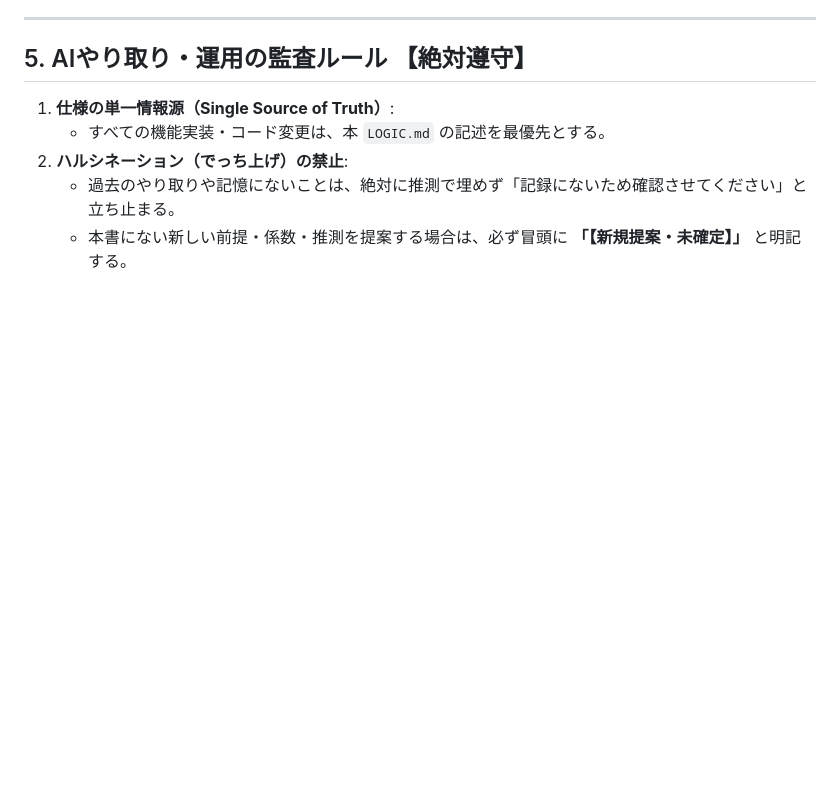
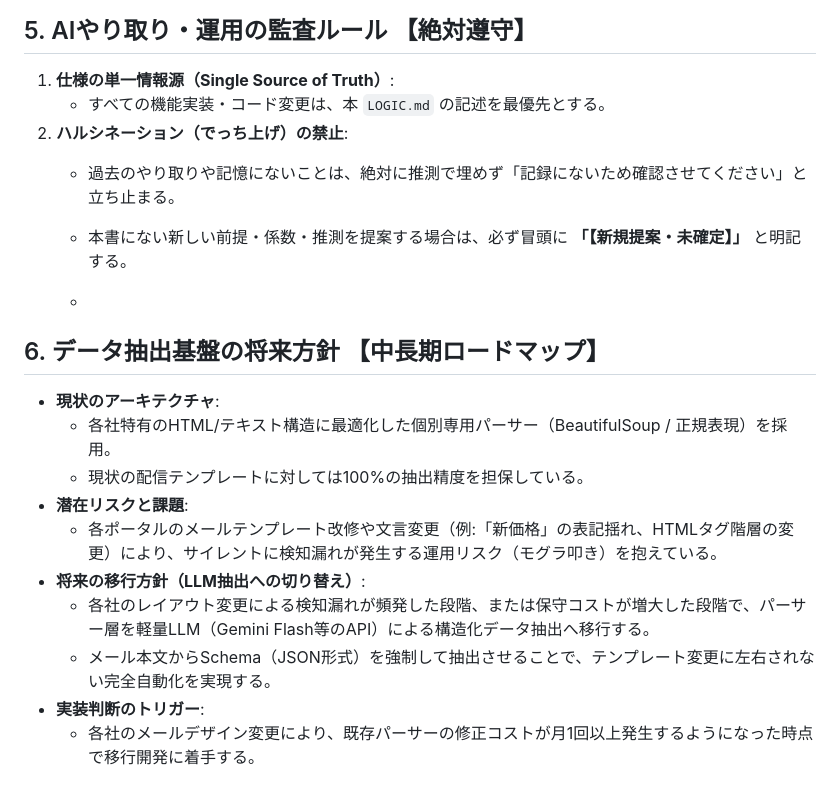
Before and after one commit to 122kojimashunsuke-hub/-, a Markdown page: LOGIC.md, the part around the change. Rendered like a GitHub page; blank space fills up the shorter version.

```diff
--- a/LOGIC.md
+++ b/LOGIC.md
@@ -53,3 +53,16 @@
 2. **ハルシネーション（でっち上げ）の禁止**:
    - 過去のやり取りや記憶にないことは、絶対に推測で埋めず「記録にないため確認させてください」と立ち止まる。
    - 本書にない新しい前提・係数・推測を提案する場合は、必ず冒頭に **「【新規提案・未確定】」** と明記する。
+
+   -
+## 6. データ抽出基盤の将来方針 【中長期ロードマップ】
+- **現状のアーキテクチャ**:
+  - 各社特有のHTML/テキスト構造に最適化した個別専用パーサー（BeautifulSoup / 正規表現）を採用。
+  - 現状の配信テンプレートに対しては100%の抽出精度を担保している。
+- **潜在リスクと課題**:
+  - 各ポータルのメールテンプレート改修や文言変更（例:「新価格」の表記揺れ、HTMLタグ階層の変更）により、サイレントに検知漏れが発生する運用リスク（モグラ叩き）を抱えている。
+- **将来の移行方針（LLM抽出への切り替え）**:
+  - 各社のレイアウト変更による検知漏れが頻発した段階、または保守コストが増大した段階で、パーサー層を軽量LLM（Gemini Flash等のAPI）による構造化データ抽出へ移行する。
+  - メール本文からSchema（JSON形式）を強制して抽出させることで、テンプレート変更に左右されない完全自動化を実現する。
+- **実装判断のトリガー**:
+  - 各社のメールデザイン変更により、既存パーサーの修正コストが月1回以上発生するようになった時点で移行開発に着手する。
```
